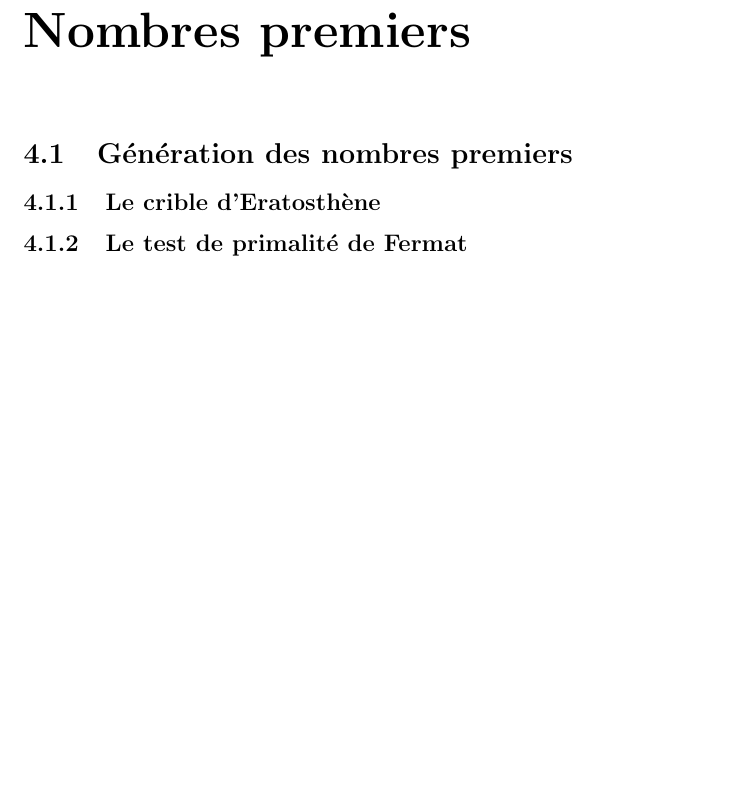
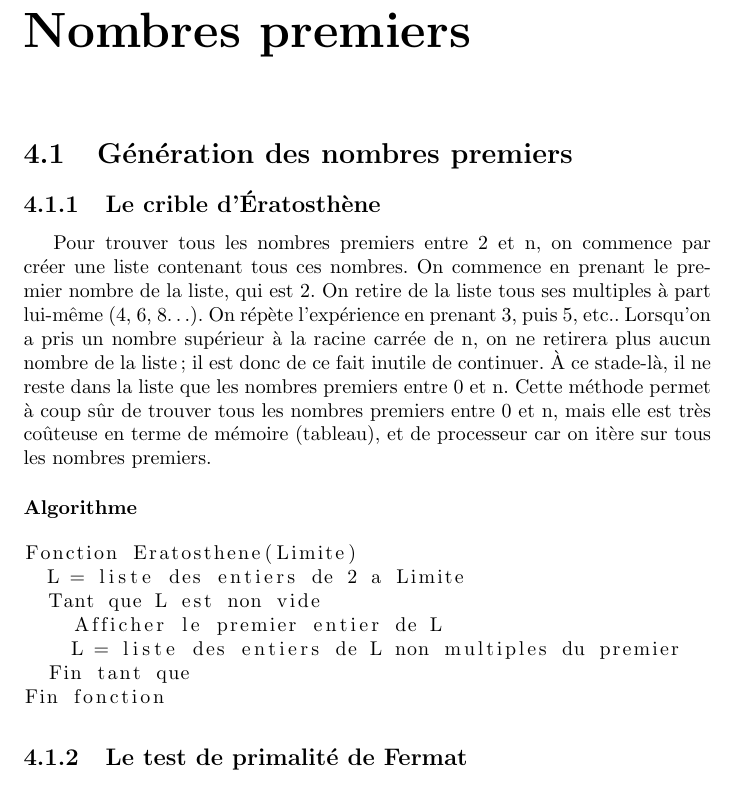
Before and after one commit to Ankeraout/mm2017, a LaTeX document (compte rendu.tex, which reads part_3.tex): part of page 10 of 12, cut so that both start at the same text, the shorter picture padded with empty space. Compiled offline with pdfLaTeX.

Commit message:
Ajout de contenu

```diff
--- a/compte rendu.tex
+++ b/compte rendu.tex
@@ -1,6 +1,7 @@
 \documentclass{report}
 \usepackage[utf8]{inputenc}
 \usepackage[frenchb]{babel}
+\usepackage{listingsutf8}
 
 \title{RSA est-il fiable ?}
 \author{Andréa Christophe et Benjamin Billebault}
--- a/part_3.tex
+++ b/part_3.tex
@@ -1,6 +1,21 @@
 \chapter{Nombres premiers}
 	\section{Génération des nombres premiers}
-		\subsection{Le crible d'Eratosthène}
+		\subsection{Le crible d'Ératosthène}
+			Pour trouver tous les nombres premiers entre 2 et n, on commence par créer une liste contenant tous ces nombres.
+			On commence en prenant le premier nombre de la liste, qui est 2. On retire de la liste tous ses multiples à part lui-même (4, 6, 8…). On répète l’expérience en prenant 3, puis 5, etc..
+			Lorsqu’on a pris un nombre supérieur à la racine carrée de n, on ne retirera plus aucun nombre de la liste ; il est donc de ce fait inutile de continuer.
+			À ce stade-là, il ne reste dans la liste que les nombres premiers entre 0 et n. Cette méthode permet à coup sûr de trouver tous les nombres premiers entre 0 et n, mais elle est très coûteuse en terme de mémoire (tableau), et de processeur car on itère sur tous les nombres premiers.
+			\subsubsection{Algorithme}
+				\begin{lstlisting}
+Fonction Eratosthene(Limite)
+  L = liste des entiers de 2 a Limite
+  Tant que L est non vide
+    Afficher le premier entier de L
+    L = liste des entiers de L non multiples du premier
+  Fin tant que
+Fin fonction
+				\end{lstlisting}
 		\subsection{Le test de primalité de Fermat}
+
 		\subsection{Essais de division}
 	\section{Densité des nombres premiers}
```
Also changed, not shown: part_2.tex (line endings or trailing spaces).
